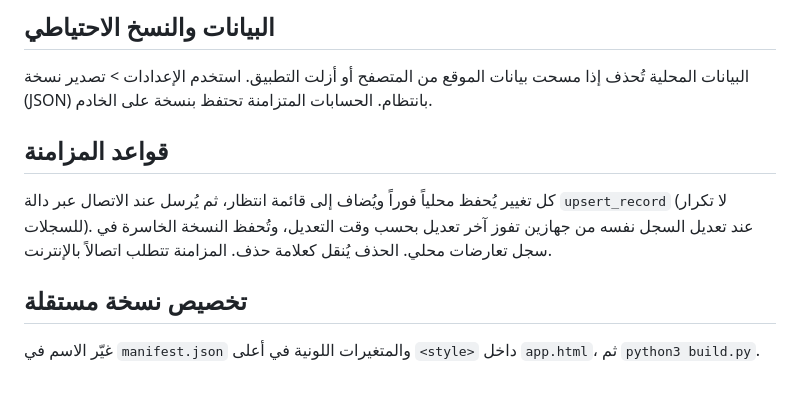
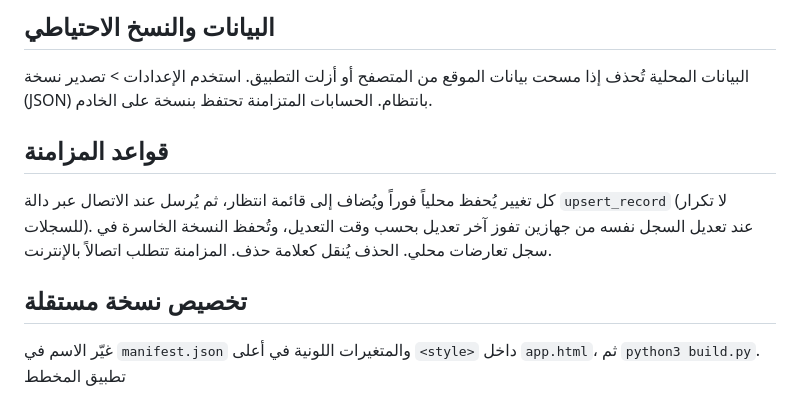
Before and after one commit to Akram76418/planner, a Markdown page: README.md, the part around the change. GitHub-like rendering.

```diff
--- a/README.md
+++ b/README.md
@@ -44,9 +44,9 @@ python3 -m http.server 8080
 
 ## البيانات والنسخ الاحتياطي
 البيانات المحلية تُحذف إذا مسحت بيانات الموقع من المتصفح أو أزلت التطبيق. استخدم الإعدادات > تصدير نسخة (JSON) بانتظام. الحسابات المتزامنة تحتفظ بنسخة على الخادم.
-
 ## قواعد المزامنة
 كل تغيير يُحفظ محلياً فوراً ويُضاف إلى قائمة انتظار، ثم يُرسل عند الاتصال عبر دالة `upsert_record` (لا تكرار للسجلات). عند تعديل السجل نفسه من جهازين تفوز آخر تعديل بحسب وقت التعديل، وتُحفظ النسخة الخاسرة في سجل تعارضات محلي. الحذف يُنقل كعلامة حذف. المزامنة تتطلب اتصالاً بالإنترنت.
 
 ## تخصيص نسخة مستقلة
 غيّر الاسم في `manifest.json` والمتغيرات اللونية في أعلى `<style>` داخل `app.html`، ثم `python3 build.py`.
+تطبيق المخطط
```
